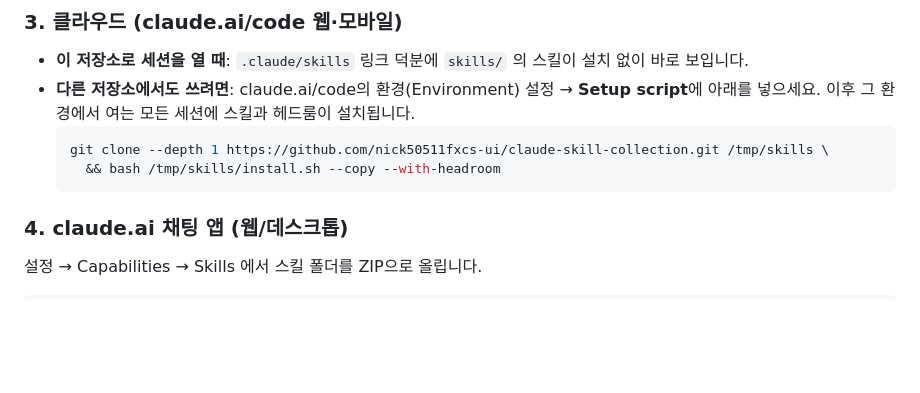
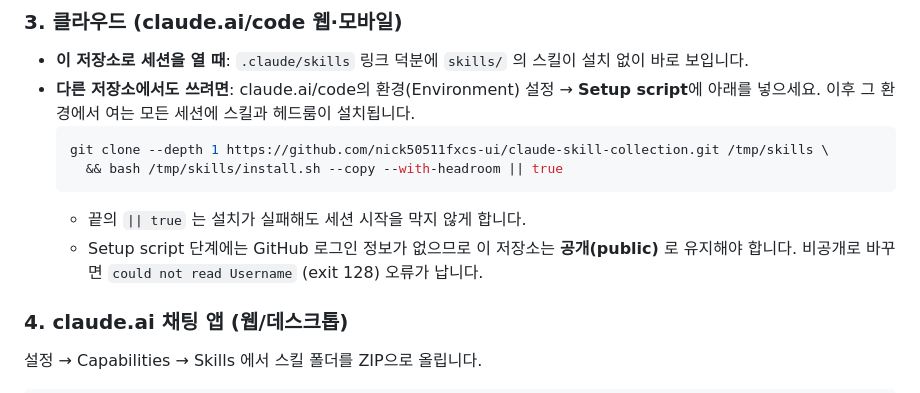
Before and after one commit to nick50511fxcs-ui/claude-skill-collection, a Markdown page: README.md, the part around the change. Drawn GitHub-style; blank space fills up the shorter version.

Commit message:
README: make cloud setup script non-fatal, note repo must stay public
Co-Authored-By: Claude Opus 5.5 <noreply@anthropic.com>
Claude-Session: https://claude.ai/code/session_0172DywtQ1a2A2sahPdkDbRK

````diff
--- a/README.md
+++ b/README.md
@@ -58,8 +58,11 @@ cd claude-skill-collection; .\install.ps1                   # -WithClaudeMem -Wi
   이후 그 환경에서 여는 모든 세션에 스킬과 헤드룸이 설치됩니다.
   ```bash
   git clone --depth 1 https://github.com/nick50511fxcs-ui/claude-skill-collection.git /tmp/skills \
-    && bash /tmp/skills/install.sh --copy --with-headroom
+    && bash /tmp/skills/install.sh --copy --with-headroom || true
   ```
+  - 끝의 `|| true` 는 설치가 실패해도 세션 시작을 막지 않게 합니다.
+  - Setup script 단계에는 GitHub 로그인 정보가 없으므로 이 저장소는 **공개(public)** 로 유지해야 합니다.
+    비공개로 바꾸면 `could not read Username` (exit 128) 오류가 납니다.
 
 ### 4. claude.ai 채팅 앱 (웹/데스크톱)
 
````
